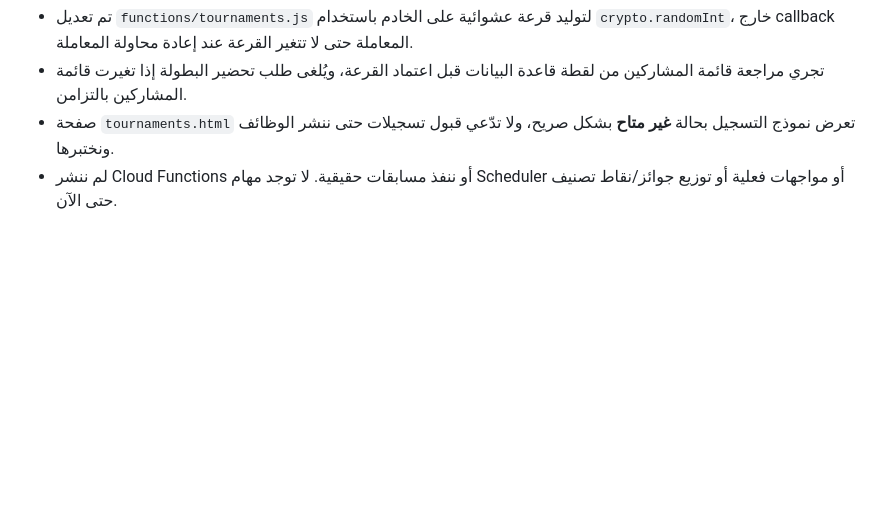
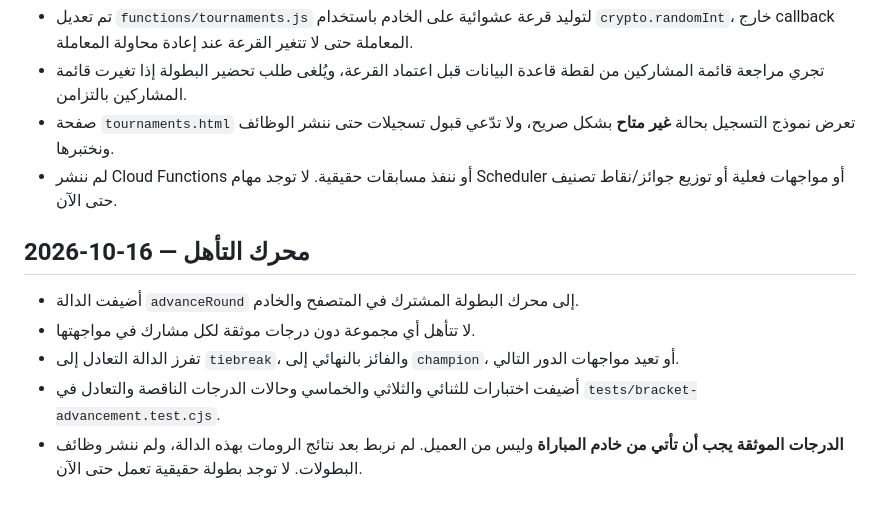
Before and after one commit to AymanMQ/-esm-hayawan-nabat, a Markdown page: GAME-MODES-AND-TOURNAMENTS.md, the part around the change. GitHub-like rendering; blank space fills up the shorter version.

Commit message:
Document bracket advancement engine and trusted score integration gap

```diff
--- a/GAME-MODES-AND-TOURNAMENTS.md
+++ b/GAME-MODES-AND-TOURNAMENTS.md
@@ -81,3 +81,10 @@ D. ننشر منح نقاط التصنيف بعد اختبارات مكافحة
 - تجري مراجعة قائمة المشاركين من لقطة قاعدة البيانات قبل اعتماد القرعة، ويُلغى طلب تحضير البطولة إذا تغيرت قائمة المشاركين بالتزامن.
 - صفحة `tournaments.html` تعرض نموذج التسجيل بحالة **غير متاح** بشكل صريح، ولا تدّعي قبول تسجيلات حتى ننشر الوظائف ونختبرها.
 - لم ننشر Cloud Functions أو ننفذ مسابقات حقيقية. لا توجد مهام Scheduler أو مواجهات فعلية أو توزيع جوائز/نقاط تصنيف حتى الآن.
+
+## 2026-10-16 — محرك التأهل
+- أضيفت الدالة `advanceRound` إلى محرك البطولة المشترك في المتصفح والخادم.
+- لا تتأهل أي مجموعة دون درجات موثقة لكل مشارك في مواجهتها.
+- تفرز الدالة التعادل إلى `tiebreak`، والفائز بالنهائي إلى `champion`، أو تعيد مواجهات الدور التالي.
+- أضيفت اختبارات للثنائي والثلاثي والخماسي وحالات الدرجات الناقصة والتعادل في `tests/bracket-advancement.test.cjs`.
+- **الدرجات الموثقة يجب أن تأتي من خادم المباراة** وليس من العميل. لم نربط بعد نتائج الرومات بهذه الدالة، ولم ننشر وظائف البطولات. لا توجد بطولة حقيقية تعمل حتى الآن.
```
